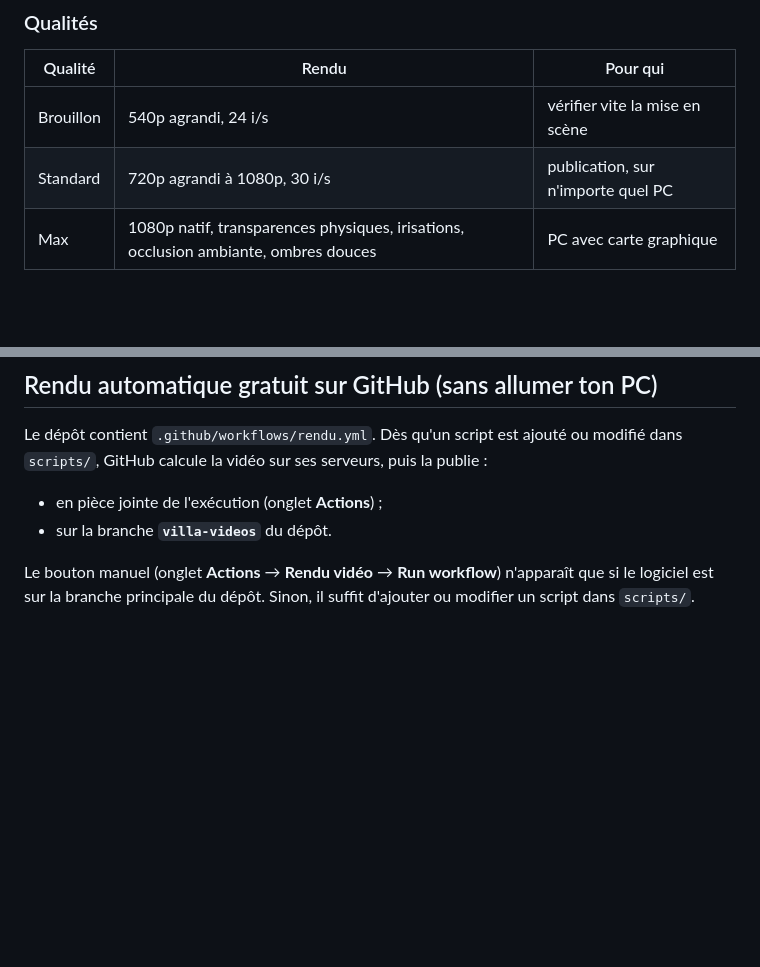
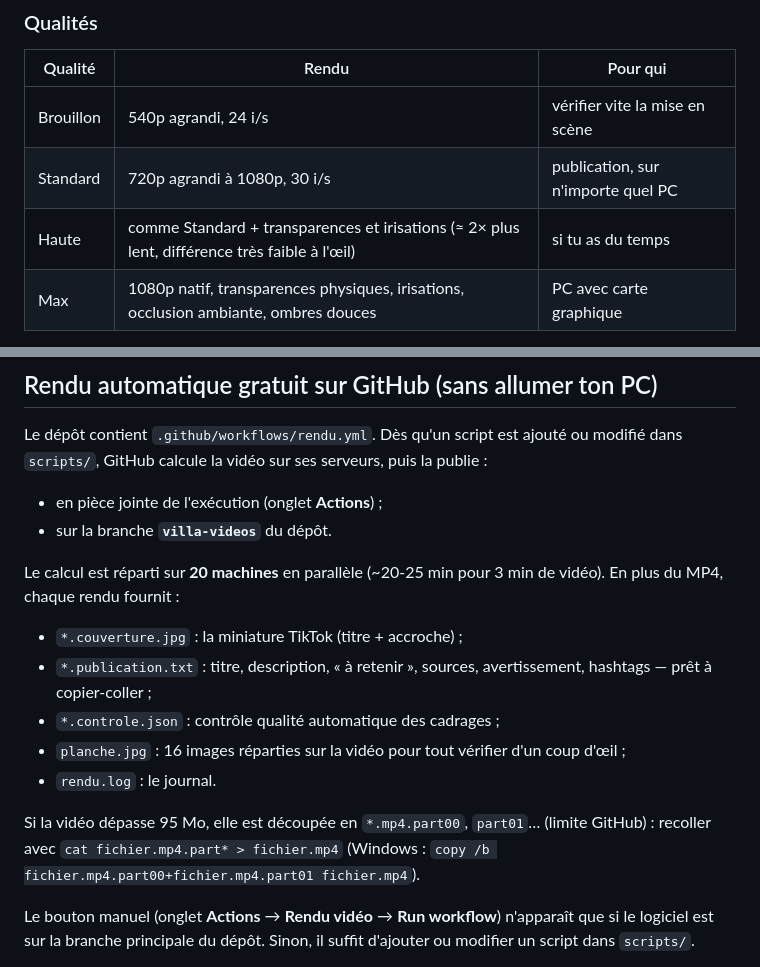
Before and after one commit to valentinperard78-code/envers-videos, a Markdown page: README.md, 2 parts joined by grey strips. Drawn GitHub-style; blank space fills up the shorter version.

Commit message:
README : rendu sur 20 machines, fichiers livrés avec chaque vidéo
Co-Authored-By: Claude Opus 5.5 <noreply@anthropic.com>
Claude-Session: https://claude.ai/code/session_018QxwSbwfEumpJJkXiXZ6A2

```diff
--- a/README.md
+++ b/README.md
@@ -27,6 +27,7 @@ Il faut aussi **Google Chrome** ou **Microsoft Edge** (déjà présent sur la pl
 |---|---|---|
 | Brouillon | 540p agrandi, 24 i/s | vérifier vite la mise en scène |
 | Standard | 720p agrandi à 1080p, 30 i/s | publication, sur n'importe quel PC |
+| Haute | comme Standard + transparences et irisations (≈ 2× plus lent, différence très faible à l'œil) | si tu as du temps |
 | Max | 1080p natif, transparences physiques, irisations, occlusion ambiante, ombres douces | PC avec carte graphique |
 
 Sur un PC avec carte graphique, le rendu est très rapide. Sans carte graphique, il tourne quand même, mais plus lentement.
@@ -36,6 +37,15 @@ Sur un PC avec carte graphique, le rendu est très rapide. Sans carte graphique,
 Le dépôt contient `.github/workflows/rendu.yml`. Dès qu'un script est ajouté ou modifié dans `scripts/`, GitHub calcule la vidéo sur ses serveurs, puis la publie :
 - en pièce jointe de l'exécution (onglet **Actions**) ;
 - sur la branche **`villa-videos`** du dépôt.
+
+Le calcul est réparti sur **20 machines** en parallèle (~20-25 min pour 3 min de vidéo). En plus du MP4, chaque rendu fournit :
+- `*.couverture.jpg` : la miniature TikTok (titre + accroche) ;
+- `*.publication.txt` : titre, description, « à retenir », sources, avertissement, hashtags — prêt à copier-coller ;
+- `*.controle.json` : contrôle qualité automatique des cadrages ;
+- `planche.jpg` : 16 images réparties sur la vidéo pour tout vérifier d'un coup d'œil ;
+- `rendu.log` : le journal.
+
+Si la vidéo dépasse 95 Mo, elle est découpée en `*.mp4.part00`, `part01`… (limite GitHub) : recoller avec `cat fichier.mp4.part* > fichier.mp4` (Windows : `copy /b fichier.mp4.part00+fichier.mp4.part01 fichier.mp4`).
 
 Le bouton manuel (onglet **Actions** → **Rendu vidéo** → **Run workflow**) n'apparaît que si le logiciel est sur la branche principale du dépôt. Sinon, il suffit d'ajouter ou modifier un script dans `scripts/`.
 
```
